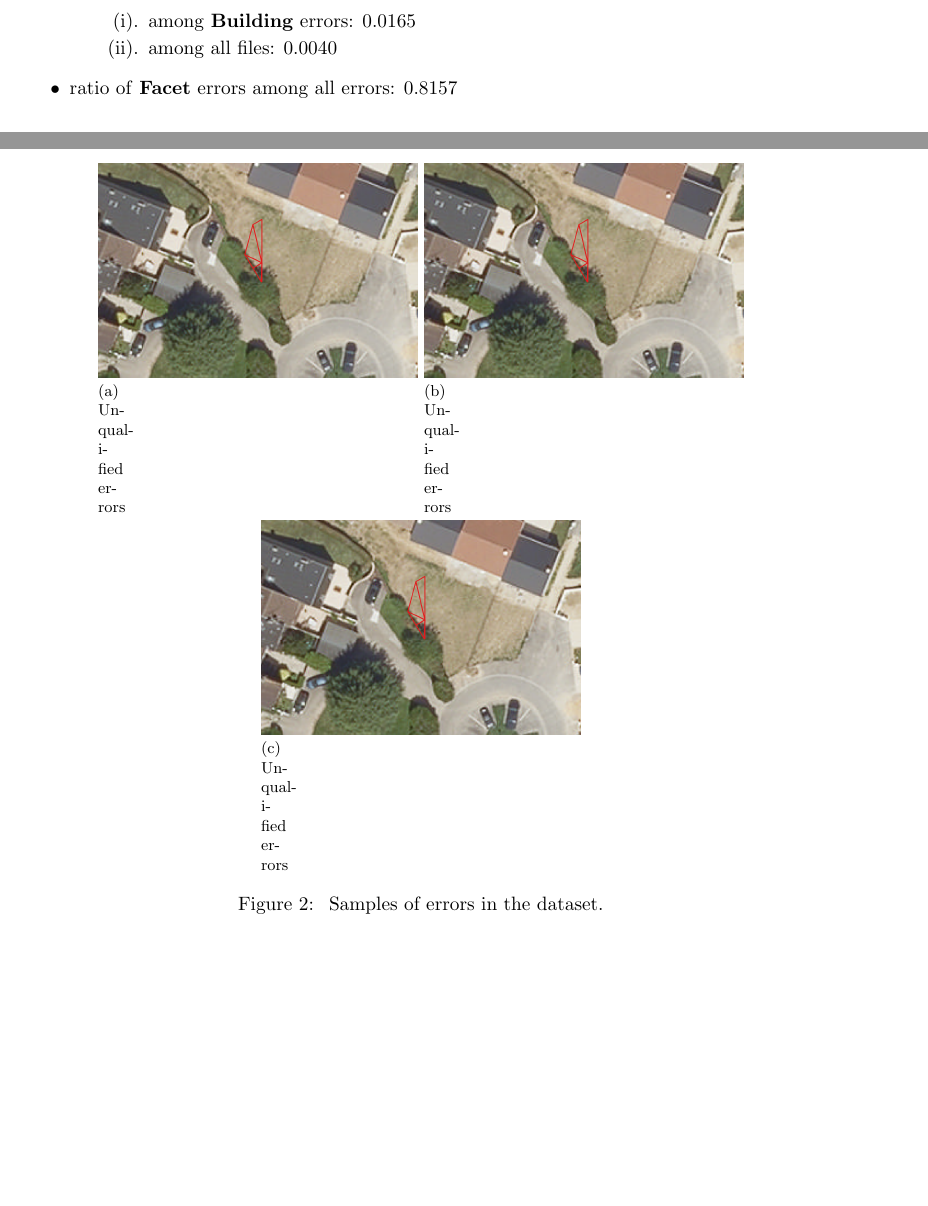
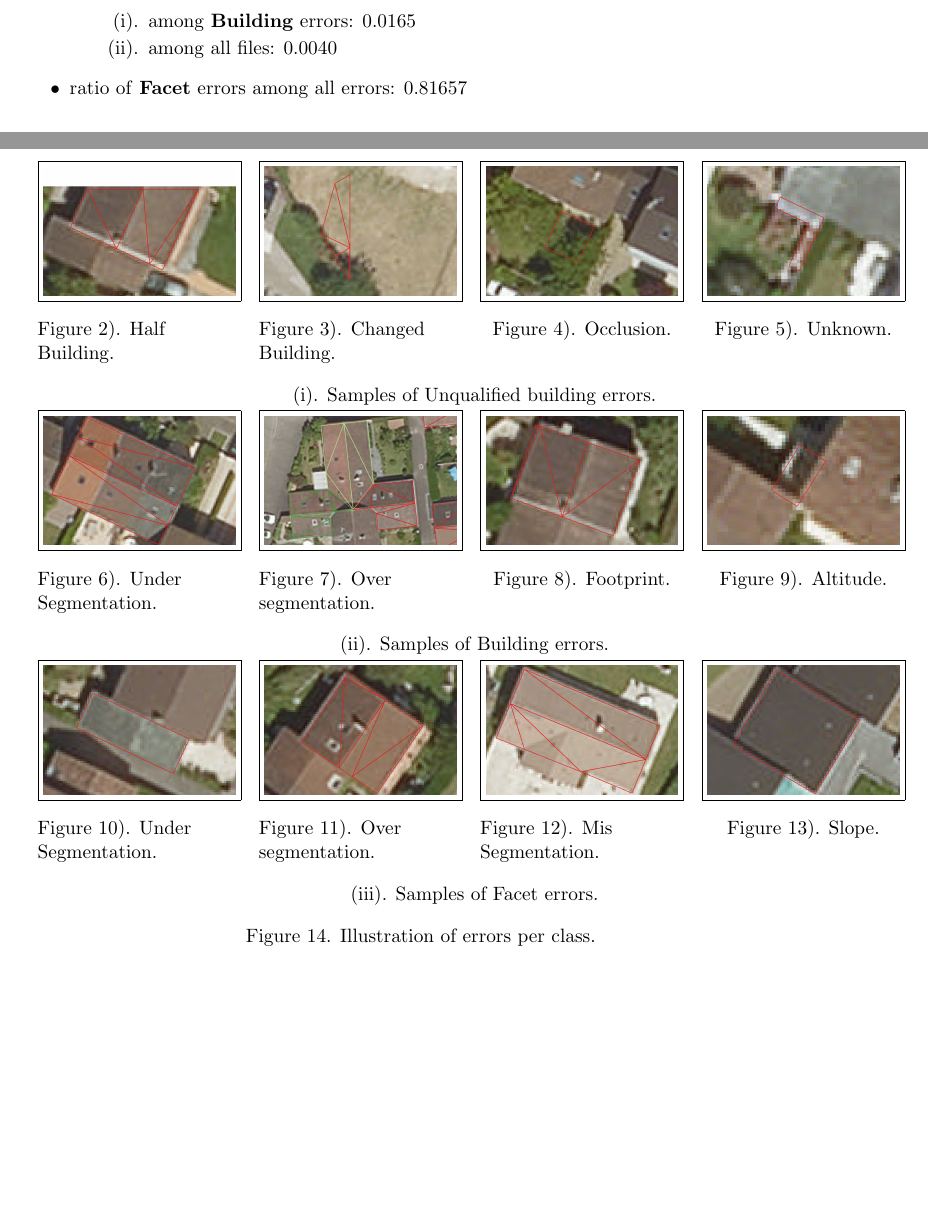
Before and after one commit to Ethiy/progress, a LaTeX document (report/main.tex): two parts of pages 1 and 4 of 4 before the commit and two parts of pages 1 and 4 of 5 after it, joined at a grey line, cut so that both start at the same text, the shorter picture padded with empty space. Compiled offline with pdfLaTeX.

Commit message:
samples complete

```diff
--- a/report/main.tex
+++ b/report/main.tex
@@ -10,9 +10,11 @@
 \usepackage{lscape}
 
 \usepackage{graphicx}
-\usepackage{float}
 \usepackage{subfig}
 \usepackage{tikz}
+
+\usepackage{floatrow}
+\captionsetup{labelsep=period}
 
 \usepackage{listings}
 
@@ -80,7 +82,7 @@
 				\item[(ii).] among all files:  $0.0040$
 			\end{itemize}
 		\end{itemize}
-		\item ratio of \textbf{Facet} errors among all errors: $0.8157$
+		\item ratio of \textbf{Facet} errors among all errors: $0.81657$
 		\begin{itemize}
 			\item[-] ratio of \textbf{Over Segmentation} errors:
 			\begin{itemize}
@@ -138,11 +140,53 @@
 		\end{figure}
 	\end{landscape}
 
-	\begin{figure}[H]
+	\thisfloatsetup{heightadjust=object}
+	\begin{figure}
 		\begin{center}
-			\subfloat[Unqualified errors]{\label{fig::unqualified}}\includegraphics[width=.4\textwidth]{../images/raster/Unqualified_Errors/changed.png}
-			\subfloat[Unqualified errors]{\label{fig::unqualified}}\includegraphics[width=.4\textwidth]{../images/raster/Unqualified_Errors/changed.png}
-			\subfloat[Unqualified errors]{\label{fig::unqualified}}\includegraphics[width=.4\textwidth]{../images/raster/Unqualified_Errors/changed.png}
-			\caption{\label{fig::error_samples} Samples of errors in the dataset.}
+			\ffigbox
+			{
+				\ffigbox[\FBwidth]
+				{
+					\begin{subfloatrow}[4]
+						\captionsetup{labelformat=brace, justification=raggedright}
+						\ffigbox[\FBwidth]{\caption{Half Building.}\label{fig::half_building}}{\fbox{\includegraphics[width=.24\textwidth]{../images/raster/Unqualified_Errors/half_building}}}
+						\ffigbox[\FBwidth]{\caption{Changed Building.}\label{fig::changed}}{\fbox{\includegraphics[width=.24\textwidth]{../images/raster/Unqualified_Errors/changed}}}
+						\ffigbox[\FBwidth]{\caption{Occlusion.}\label{fig::occlusion}}{\fbox{\includegraphics[width=.24\textwidth]{../images/raster/Unqualified_Errors/occlusion}}}
+						\ffigbox[\FBwidth]{\caption{Unknown.}\label{fig::unknown}}{\fbox{\includegraphics[width=.24\textwidth]{../images/raster/Unqualified_Errors/unknown}}}
+					\end{subfloatrow}
+				}
+				{
+					\caption*{\label{fig::unq_samples} (i). Samples of Unqualified building errors.}
+				}
+				\ffigbox[\FBwidth]
+				{
+					\begin{subfloatrow}[4]
+						\captionsetup{labelformat=brace, justification=raggedright}
+						\ffigbox[\FBwidth]{\caption{Under Segmentation.}\label{fig::under_bul}}{\fbox{\includegraphics[width=.24\textwidth]{../images/raster/Building_Errors/under_segmentation}}}
+						\ffigbox[\FBwidth]{\caption{Over segmentation.}\label{fig::over_bul}}{\fbox{\includegraphics[width=.24\textwidth]{../images/raster/Building_Errors/over_segmentation}}}
+						\ffigbox[\FBwidth]{\caption{Footprint.}\label{fig::footprint}}{\fbox{\includegraphics[width=.24\textwidth]{../images/raster/Building_Errors/footprint}}}
+						\ffigbox[\FBwidth]{\caption{Altitude.}\label{fig::too_low}}{\fbox{\includegraphics[width=.24\textwidth]{../images/raster/Building_Errors/altimetric}}}
+					\end{subfloatrow}
+				}
+				{
+					\caption*{\label{fig::bul_samples} (ii). Samples of Building errors.}
+				}
+				\ffigbox[\FBwidth]
+				{
+					\begin{subfloatrow}[4]
+						\captionsetup{labelformat=brace, justification=raggedright}
+						\ffigbox[\FBwidth]{\caption{Under Segmentation.}\label{fig::under_fac}}{\fbox{\includegraphics[width=.24\textwidth]{../images/raster/Facet_Errors/under_segmentation}}}
+						\ffigbox[\FBwidth]{\caption{Over segmentation.}\label{fig::over_fac}}{\fbox{\includegraphics[width=.24\textwidth]{../images/raster/Facet_Errors/over_segmentation}}}
+						\ffigbox[\FBwidth]{\caption{Mis Segmentation.}\label{fig::mis}}{\fbox{\includegraphics[width=.24\textwidth]{../images/raster/Facet_Errors/mis_segmentation}}}
+						\ffigbox[\FBwidth]{\caption{Slope.}\label{fig::slope}}{\fbox{\includegraphics[width=.24\textwidth]{../images/raster/Facet_Errors/slope}}}
+					\end{subfloatrow}
+				}
+				{
+					\caption*{\label{fig::fac_samples} (iii). Samples of Facet errors.}
+				}
+			}
+			{
+				\caption{\label{fig::samples}Illustration of errors per class.}
+			}
 		\end{center}
 	\end{figure}
```
Also changed, not shown: images/raster/Building_Errors/altimetric.png, images/raster/Building_Errors/footprint.png, images/raster/Building_Errors/over_segmentation.png, images/raster/Building_Errors/under_segmentation.png, images/raster/Facet_Errors/mis_segmentation.png (added), images/raster/Facet_Errors/over_segmentation.png (added), images/raster/Facet_Errors/slope.png (added), images/raster/Facet_Errors/under_segmentation.png (added), images/raster/Unqualified_Errors/changed.png, images/raster/Unqualified_Errors/half_building.png, images/raster/Unqualified_Errors/occlusion.png, images/raster/Unqualified_Errors/unknown.png, report/main.tex (3 more changed lines).
